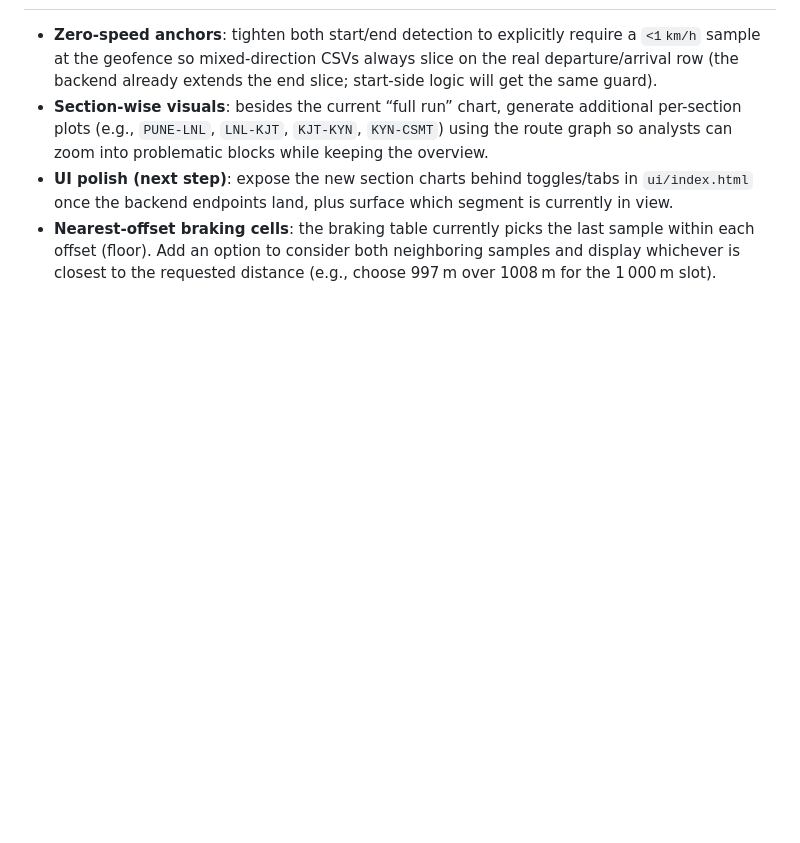
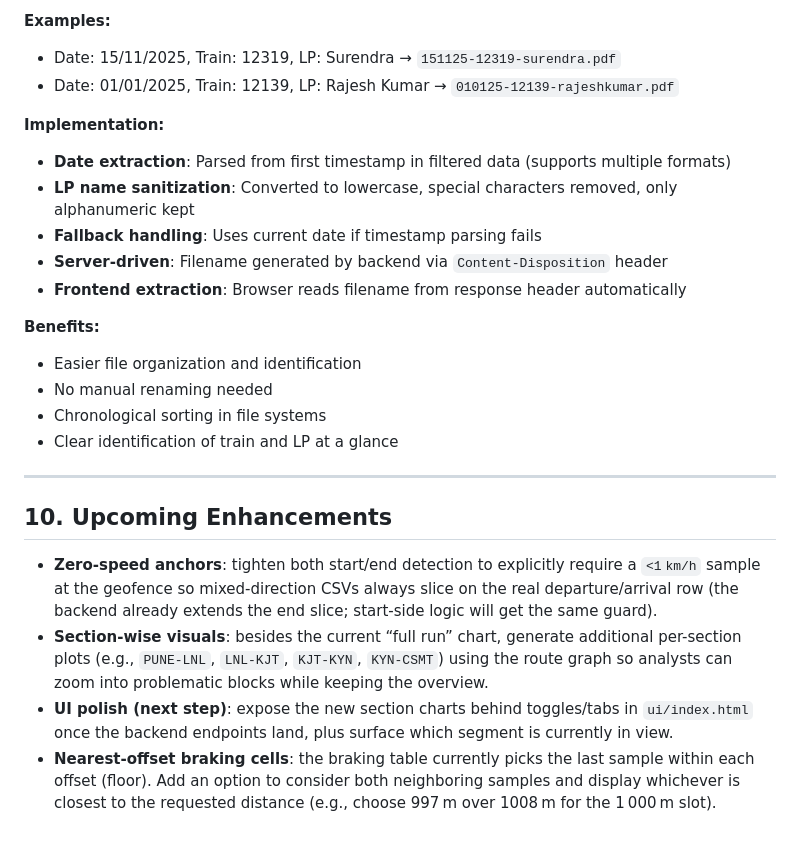
Before and after one commit to jaynair0405/rail-data-app, a Markdown page: rail_data_app_guide.md, the part around one of its changes. Rendered like a GitHub page; blank space fills up the shorter version.

```diff
--- a/rail_data_app_guide.md
+++ b/rail_data_app_guide.md
@@ -247,3 +313,23 @@ When ready to share:
+**Examples:**
+- Date: 15/11/2025, Train: 12319, LP: Surendra → `151125-12319-surendra.pdf`
+- Date: 01/01/2025, Train: 12139, LP: Rajesh Kumar → `010125-12139-rajeshkumar.pdf`
+
+**Implementation:**
+- **Date extraction**: Parsed from first timestamp in filtered data (supports multiple formats)
+- **LP name sanitization**: Converted to lowercase, special characters removed, only alphanumeric kept
+- **Fallback handling**: Uses current date if timestamp parsing fails
+- **Server-driven**: Filename generated by backend via `Content-Disposition` header
+- **Frontend extraction**: Browser reads filename from response header automatically
+
+**Benefits:**
+- Easier file organization and identification
+- No manual renaming needed
+- Chronological sorting in file systems
+- Clear identification of train and LP at a glance
+
+---
+
+## 10. Upcoming Enhancements
 - **Zero-speed anchors**: tighten both start/end detection to explicitly require a `<1 km/h` sample at the geofence so mixed-direction CSVs always slice on the real departure/arrival row (the backend already extends the end slice; start-side logic will get the same guard).
 - **Section-wise visuals**: besides the current “full run” chart, generate additional per-section plots (e.g., `PUNE-LNL`, `LNL-KJT`, `KJT-KYN`, `KYN-CSMT`) using the route graph so analysts can zoom into problematic blocks while keeping the overview.
 - **UI polish (next step)**: expose the new section charts behind toggles/tabs in `ui/index.html` once the backend endpoints land, plus surface which segment is currently in view.
```
Also changed, not shown: other parts of rail_data_app_guide.md (+67 -1 lines).
